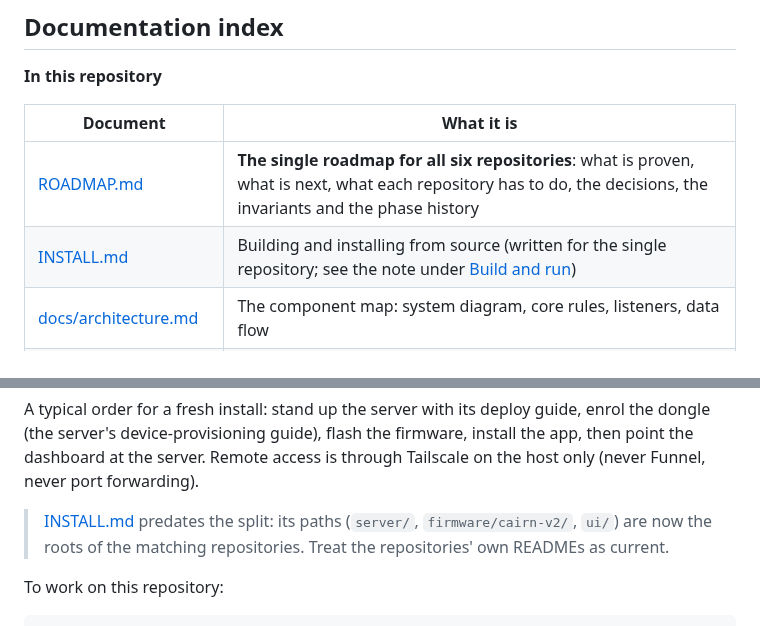
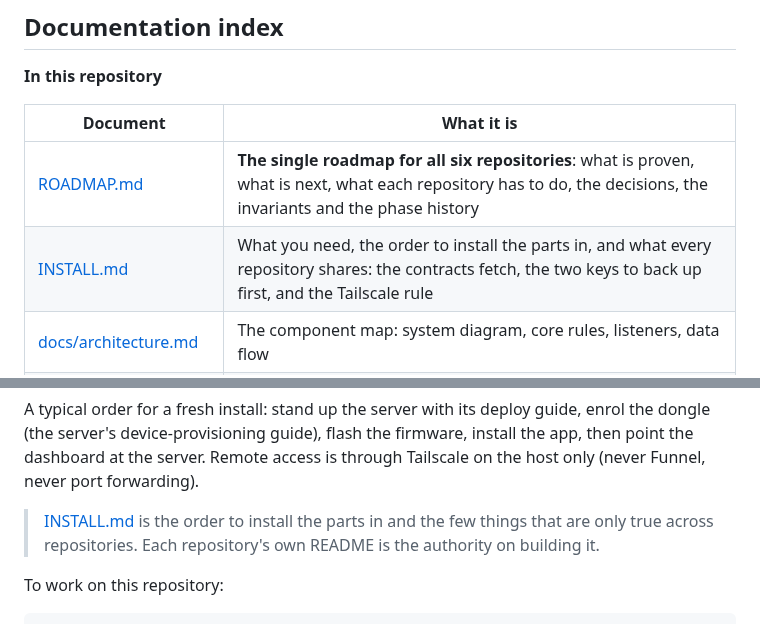
Before and after one commit to ParkWardRR/Cairn, a Markdown page: README.md, 2 parts joined by grey strips. Drawn GitHub-style.

```diff
--- a/README.md
+++ b/README.md
@@ -339,7 +339,7 @@ The current pins, generated from each repository's lock files by
 | Document | What it is |
 |---|---|
 | [ROADMAP.md](ROADMAP.md) | **The single roadmap for all six repositories**: what is proven, what is next, what each repository has to do, the decisions, the invariants and the phase history |
-| [INSTALL.md](INSTALL.md) | Building and installing from source (written for the single repository; see the note under [Build and run](#build-and-run)) |
+| [INSTALL.md](INSTALL.md) | What you need, the order to install the parts in, and what every repository shares: the contracts fetch, the two keys to back up first, and the Tailscale rule |
 | [docs/architecture.md](docs/architecture.md) | The component map: system diagram, core rules, listeners, data flow |
 | [docs/trust-model-v3.md](docs/trust-model-v3.md) | The normative trust model: actors and paths, vehicles and counters, storage encryption, enrolment, hardening |
 | [docs/threat-model.md](docs/threat-model.md) | Assets, boundaries and every threat with mitigation and residual risk, plus the sharing constraints and the planned networked dongle |
@@ -464,8 +464,8 @@ A typical order for a fresh install: stand up the server with its deploy guide,
 at the server. Remote access is through Tailscale on the host only (never Funnel, never port
 forwarding).
 
-> [INSTALL.md](INSTALL.md) predates the split: its paths (`server/`, `firmware/cairn-v2/`, `ui/`)
-> are now the roots of the matching repositories. Treat the repositories' own READMEs as current.
+> [INSTALL.md](INSTALL.md) is the order to install the parts in and the few things that are only
+> true across repositories. Each repository's own README is the authority on building it.
 
 To work on this repository:
 
```
Also changed, not shown: INSTALL.md (+105 -97 lines).
